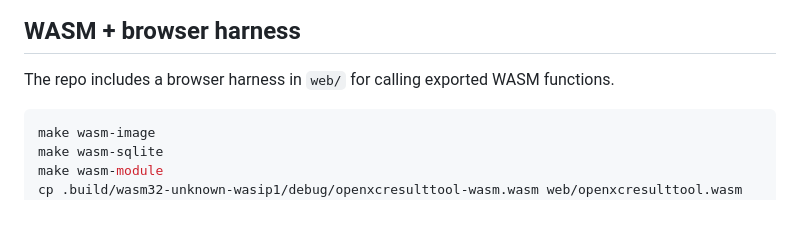
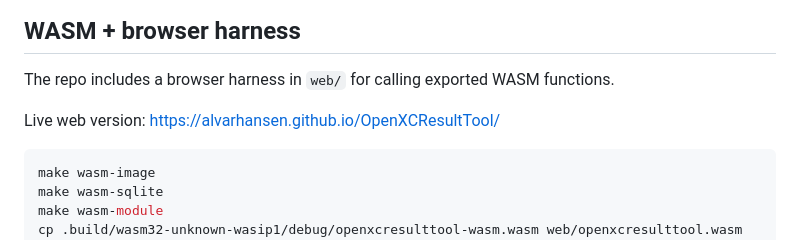
Before and after one commit to alvarhansen/OpenXCResultTool, a Markdown page: README.md, the part around the change. GitHub-like rendering; blank space fills up the shorter version.

Commit message:
Add web app link to README

````diff
--- a/README.md
+++ b/README.md
@@ -123,6 +123,8 @@ Some commands intentionally mirror legacy `xcresulttool` output and require `--l
 
 The repo includes a browser harness in `web/` for calling exported WASM functions.
 
+Live web version: [https://alvarhansen.github.io/OpenXCResultTool/](https://alvarhansen.github.io/OpenXCResultTool/)
+
 ```bash
 make wasm-image
 make wasm-sqlite
````
